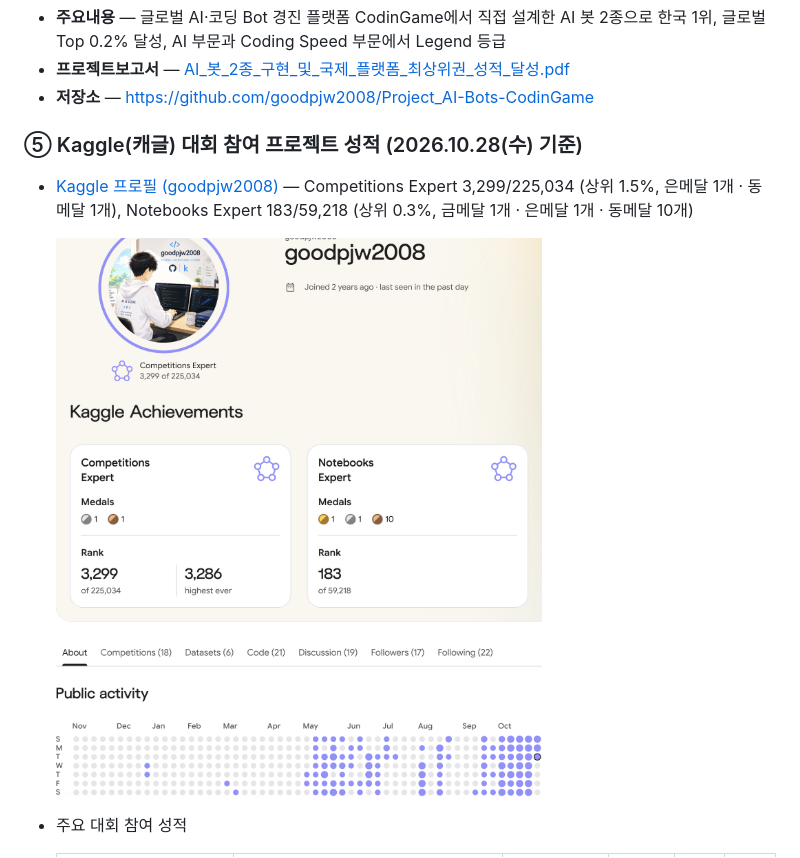
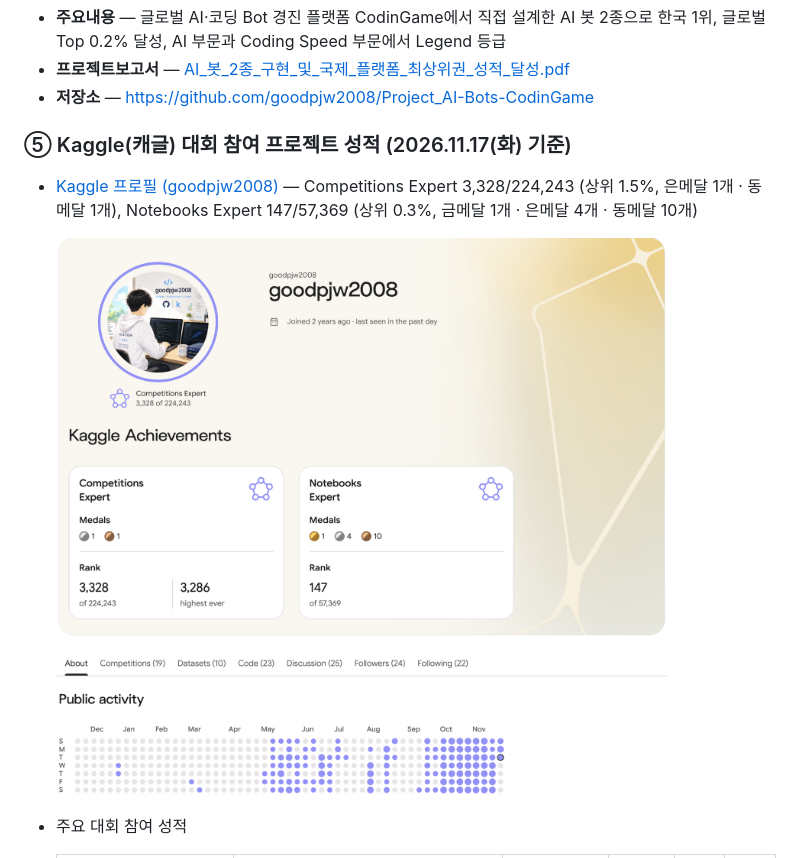
Before and after one commit to goodpjw2008/goodpjw2008, a Markdown page: README.md, the part around the change. Drawn GitHub-style; pictures changed too: projects/Kaggle_Profile_20261028_2.png (deleted), projects/Kaggle_Profile_20261117.png (added).

```diff
--- a/README.md
+++ b/README.md
@@ -45,10 +45,10 @@
 - **프로젝트보고서** — [AI_봇_2종_구현_및_국제_플랫폼_최상위권_성적_달성.pdf](./projects/AI_봇_2종_구현_및_국제_플랫폼_최상위권_성적_달성.pdf)
 - **저장소** — [https://github.com/goodpjw2008/Project_AI-Bots-CodinGame](https://github.com/goodpjw2008/Project_AI-Bots-CodinGame)
 
-### ⑤ Kaggle(캐글) 대회 참여 프로젝트 성적 (2026.10.28(수) 기준)
-- [Kaggle 프로필 (goodpjw2008)](https://www.kaggle.com/goodpjw2008) — Competitions Expert 3,299/225,034 (상위 1.5%, 은메달 1개 · 동메달 1개), Notebooks Expert 183/59,218 (상위 0.3%, 금메달 1개 · 은메달 1개 · 동메달 10개)
+### ⑤ Kaggle(캐글) 대회 참여 프로젝트 성적 (2026.11.17(화) 기준)
+- [Kaggle 프로필 (goodpjw2008)](https://www.kaggle.com/goodpjw2008) — Competitions Expert 3,328/224,243 (상위 1.5%, 은메달 1개 · 동메달 1개), Notebooks Expert 147/57,369 (상위 0.3%, 금메달 1개 · 은메달 4개 · 동메달 10개)
 
-  <img src="./projects/Kaggle_Profile_20261028_2.png" alt="Kaggle 프로필 goodpjw2008" width="720"/>
+  <img src="./projects/Kaggle_Profile_20261117.png" alt="Kaggle 프로필 goodpjw2008" width="720"/>
 
 - 주요 대회 참여 성적
 
```
Also changed, not shown: README.en.md (+3 -3 lines).
